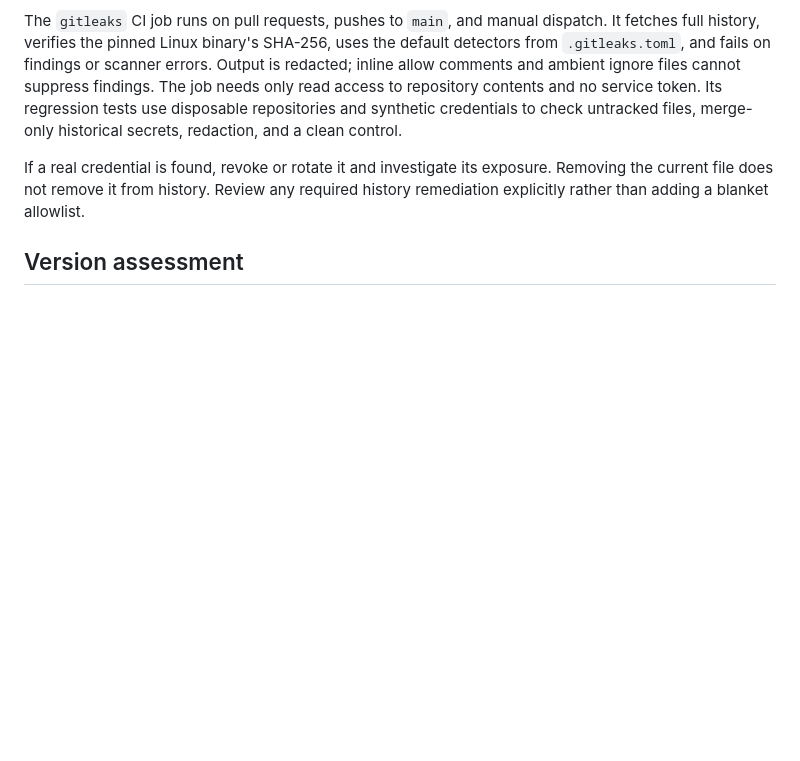
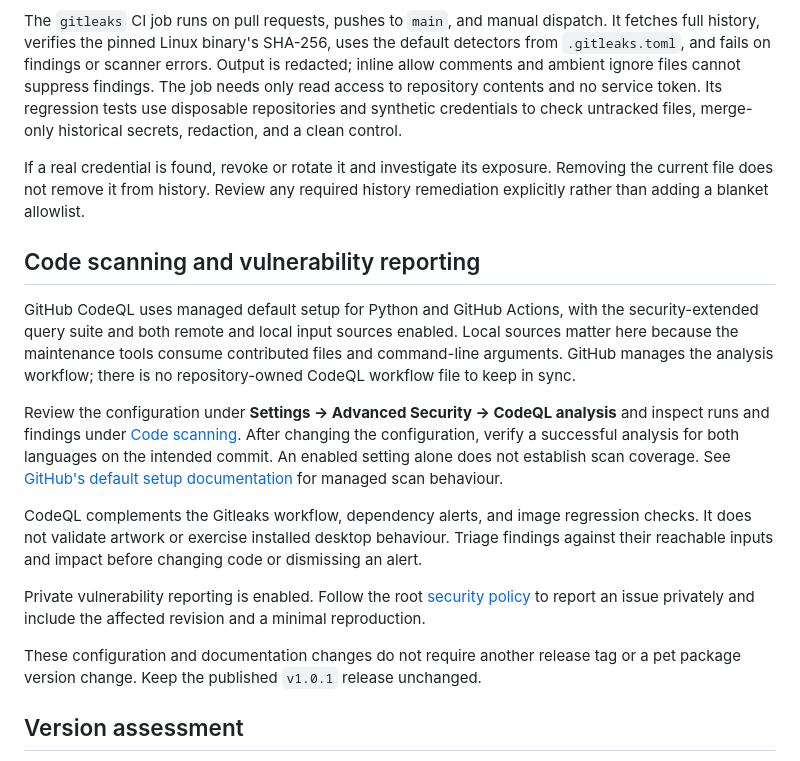
Before and after one commit to senyo888/codex-pets, a Markdown page: docs/MAINTENANCE.md, the part around the change. Rendered like a GitHub page; blank space fills up the shorter version.

```diff
--- a/docs/MAINTENANCE.md
+++ b/docs/MAINTENANCE.md
@@ -96,6 +96,34 @@ If a real credential is found, revoke or rotate it and investigate its exposure.
 Removing the current file does not remove it from history. Review any required
 history remediation explicitly rather than adding a blanket allowlist.
 
+## Code scanning and vulnerability reporting
+
+GitHub CodeQL uses managed default setup for Python and GitHub Actions, with the
+security-extended query suite and both remote and local input sources enabled.
+Local sources matter here because the maintenance tools consume contributed files
+and command-line arguments. GitHub manages the analysis workflow; there is no
+repository-owned CodeQL workflow file to keep in sync.
+
+Review the configuration under **Settings → Advanced Security → CodeQL analysis**
+and inspect runs and findings under
+[Code scanning](https://github.com/senyo888/codex-pets/security/code-scanning).
+After changing the configuration, verify a successful analysis for both languages
+on the intended commit. An enabled setting alone does not establish scan coverage.
+See [GitHub's default setup documentation](https://docs.github.com/en/code-security/how-tos/find-and-fix-code-vulnerabilities/configure-code-scanning/configure-code-scanning)
+for managed scan behaviour.
+
+CodeQL complements the Gitleaks workflow, dependency alerts, and image regression
+checks. It does not validate artwork or exercise installed desktop behaviour.
+Triage findings against their reachable inputs and impact before changing code or
+dismissing an alert.
+
+Private vulnerability reporting is enabled. Follow the root
+[security policy](../SECURITY.md) to report an issue privately and include the
+affected revision and a minimal reproduction.
+
+These configuration and documentation changes do not require another release tag
+or a pet package version change. Keep the published `v1.0.1` release unchanged.
+
 ## Version assessment
 
 These security changes are repository tooling and CI maintenance. They do not alter
```
Also changed, not shown: README.md (+3 -0 lines), SECURITY.md (added, +69 -0 lines).
